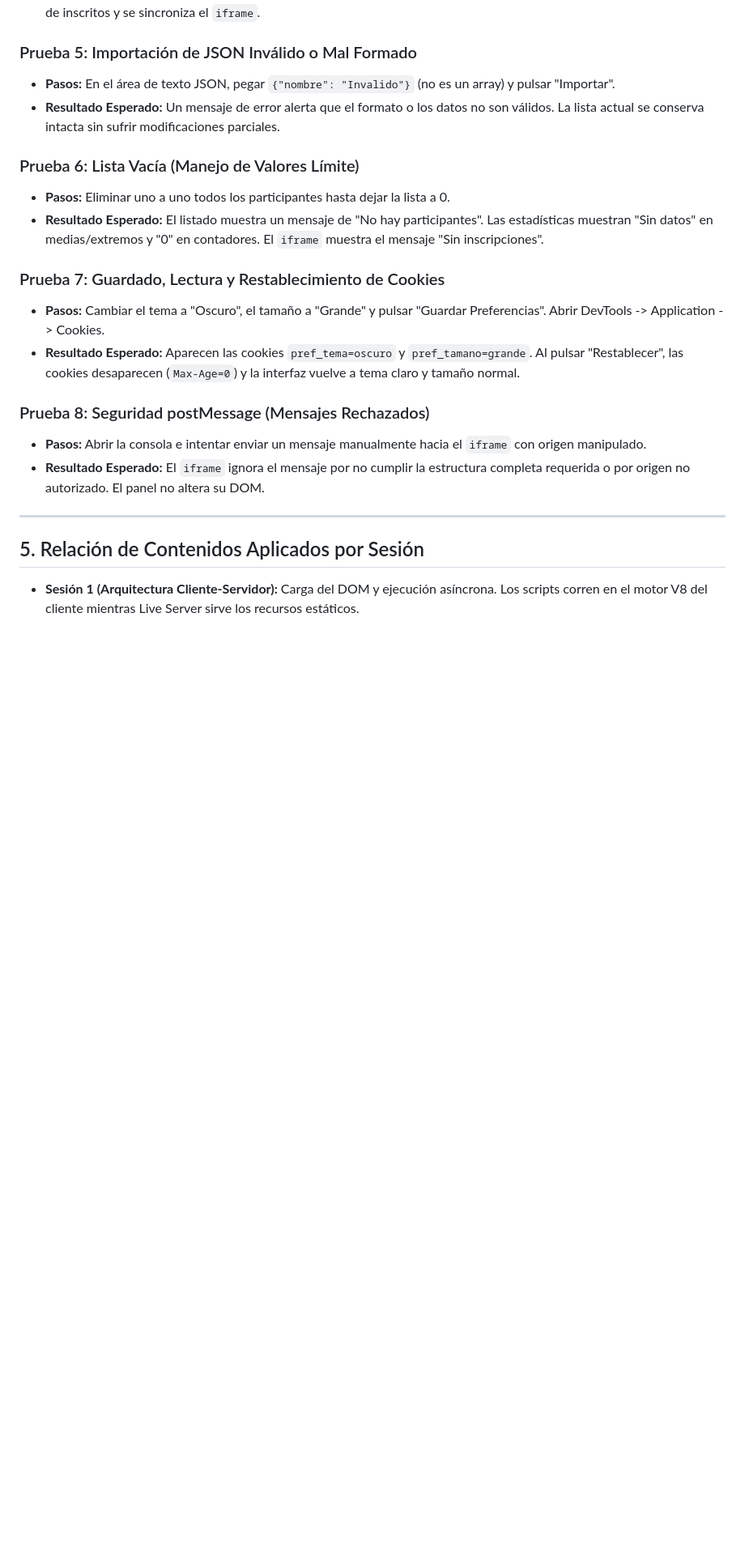
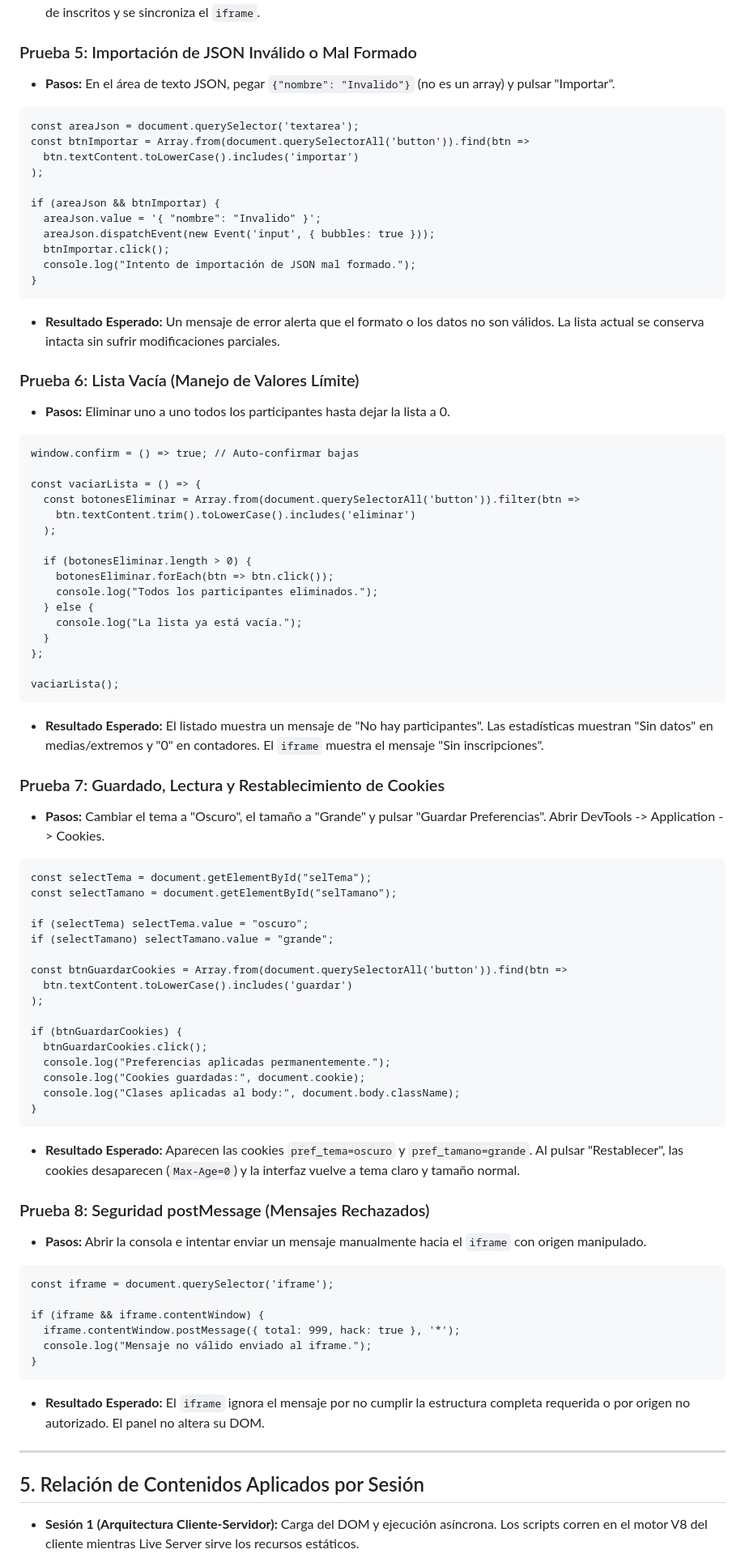
Before and after one commit to adrianlopez25-cmyk/Practica_DWEC_UD1, a Markdown page: README.md, the part around one of its changes. Shown at 81% size. Drawn GitHub-style; blank space fills up the shorter version.

````diff
--- a/README.md
+++ b/README.md
@@ -128,21 +187,78 @@ El proyecto sigue una separación estricta de responsabilidades: `logica.js` no
 ### Prueba 5: Importación de JSON Inválido o Mal Formado
 
 * **Pasos:** En el área de texto JSON, pegar `{"nombre": "Invalido"}` (no es un array) y pulsar "Importar".
+```text
+const areaJson = document.querySelector('textarea');
+const btnImportar = Array.from(document.querySelectorAll('button')).find(btn =>
+  btn.textContent.toLowerCase().includes('importar')
+);
+
+if (areaJson && btnImportar) {
+  areaJson.value = '{ "nombre": "Invalido" }';
+  areaJson.dispatchEvent(new Event('input', { bubbles: true }));
+  btnImportar.click();
+  console.log("Intento de importación de JSON mal formado.");
+}
+```
 * **Resultado Esperado:** Un mensaje de error alerta que el formato o los datos no son válidos. La lista actual se conserva intacta sin sufrir modificaciones parciales.
 
 ### Prueba 6: Lista Vacía (Manejo de Valores Límite)
 
 * **Pasos:** Eliminar uno a uno todos los participantes hasta dejar la lista a 0.
+```text
+window.confirm = () => true; // Auto-confirmar bajas
+
+const vaciarLista = () => {
+  const botonesEliminar = Array.from(document.querySelectorAll('button')).filter(btn =>
+    btn.textContent.trim().toLowerCase().includes('eliminar')
+  );
+
+  if (botonesEliminar.length > 0) {
+    botonesEliminar.forEach(btn => btn.click());
+    console.log("Todos los participantes eliminados.");
+  } else {
+    console.log("La lista ya está vacía.");
+  }
+};
+
+vaciarLista();
+```
 * **Resultado Esperado:** El listado muestra un mensaje de "No hay participantes". Las estadísticas muestran "Sin datos" en medias/extremos y "0" en contadores. El `iframe` muestra el mensaje "Sin inscripciones".
 
 ### Prueba 7: Guardado, Lectura y Restablecimiento de Cookies
 
 * **Pasos:** Cambiar el tema a "Oscuro", el tamaño a "Grande" y pulsar "Guardar Preferencias". Abrir DevTools -> Application -> Cookies.
+```text
+const selectTema = document.getElementById("selTema");
+const selectTamano = document.getElementById("selTamano");
+
+if (selectTema) selectTema.value = "oscuro";
+if (selectTamano) selectTamano.value = "grande";
+
+const btnGuardarCookies = Array.from(document.querySelectorAll('button')).find(btn =>
+  btn.textContent.toLowerCase().includes('guardar')
+);
+
+if (btnGuardarCookies) {
+  btnGuardarCookies.click();
+  console.log("Preferencias aplicadas permanentemente.");
+  console.log("Cookies guardadas:", document.cookie);
+  console.log("Clases aplicadas al body:", document.body.className);
+}
+```
 * **Resultado Esperado:** Aparecen las cookies `pref_tema=oscuro` y `pref_tamano=grande`. Al pulsar "Restablecer", las cookies desaparecen (`Max-Age=0`) y la interfaz vuelve a tema claro y tamaño normal.
 
 ### Prueba 8: Seguridad postMessage (Mensajes Rechazados)
 
 * **Pasos:** Abrir la consola e intentar enviar un mensaje manualmente hacia el `iframe` con origen manipulado.
+```text
+const iframe = document.querySelector('iframe');
+
+if (iframe && iframe.contentWindow) {
+  iframe.contentWindow.postMessage({ total: 999, hack: true }, '*');
+  console.log("Mensaje no válido enviado al iframe.");
+}
+```
 * **Resultado Esperado:** El `iframe` ignora el mensaje por no cumplir la estructura completa requerida o por origen no autorizado. El panel no altera su DOM.
 
 ---
````
Also changed, not shown: other parts of README.md (+59 -0 lines).
